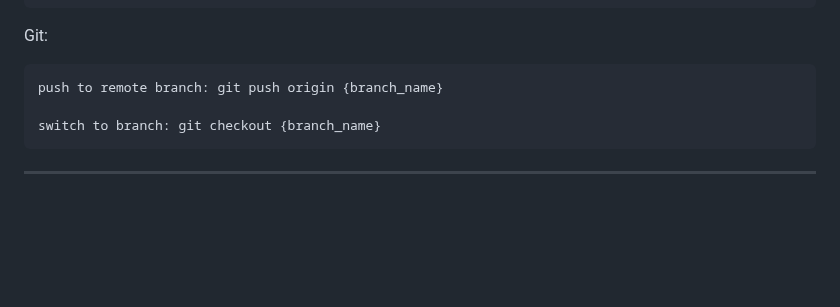
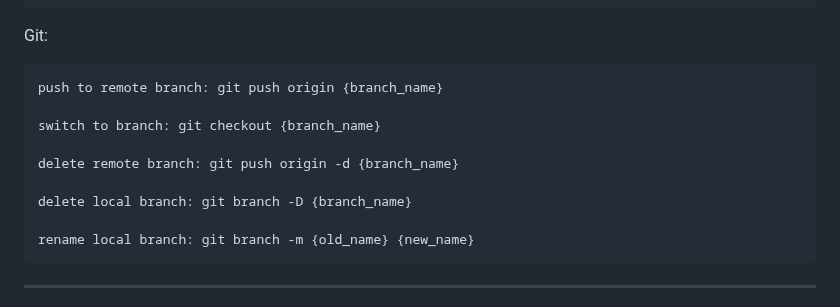
Before and after one commit to Hellga2023/middle.messenger.praktikum.yandex, a Markdown page: README.md, the part around the change. GitHub-like rendering; blank space fills up the shorter version.

Commit message:
git commands added

```diff
--- a/README.md
+++ b/README.md
@@ -92,6 +92,12 @@ Git:
 
     switch to branch: git checkout {branch_name}
 
+    delete remote branch: git push origin -d {branch_name}
+
+    delete local branch: git branch -D {branch_name}
+
+    rename local branch: git branch -m {old_name} {new_name}
+
 ---
 
 
```
